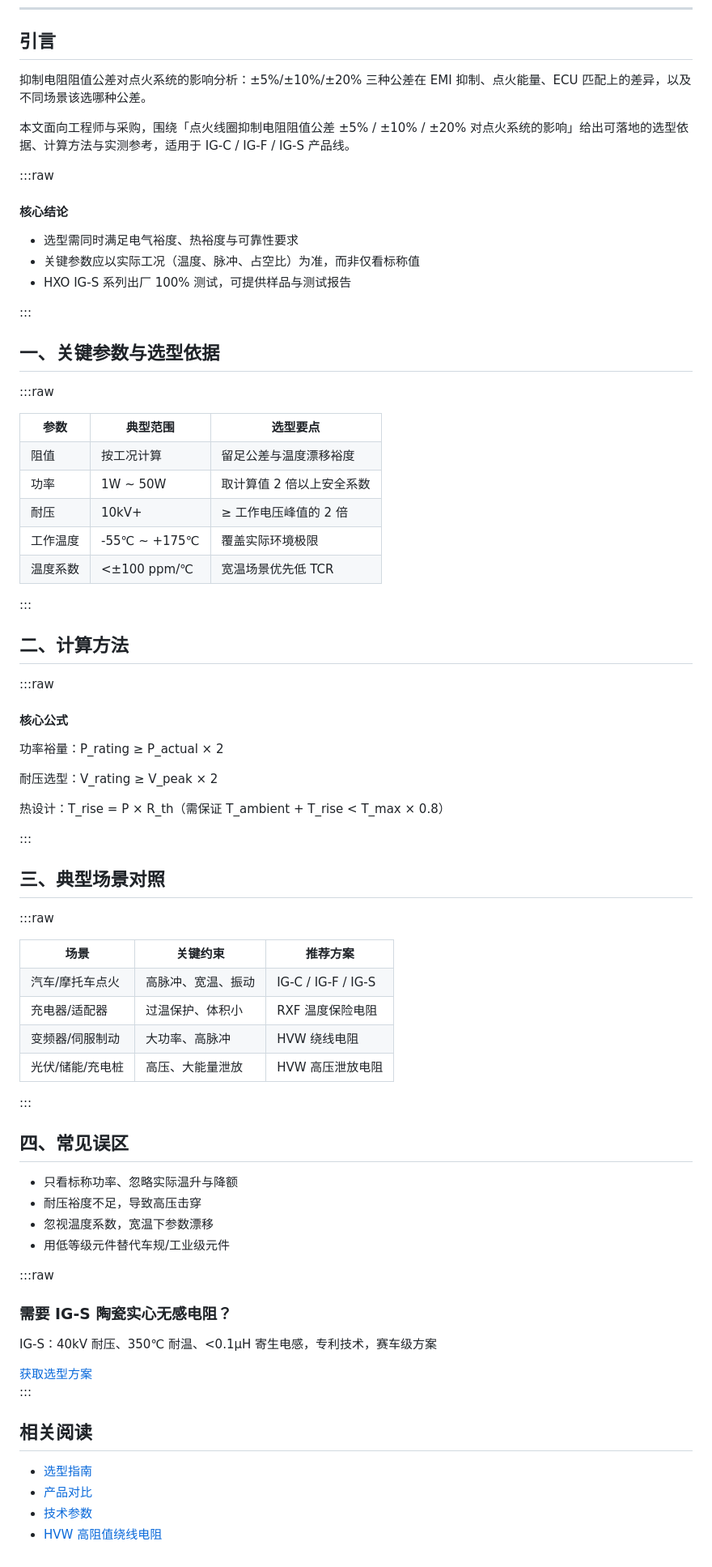
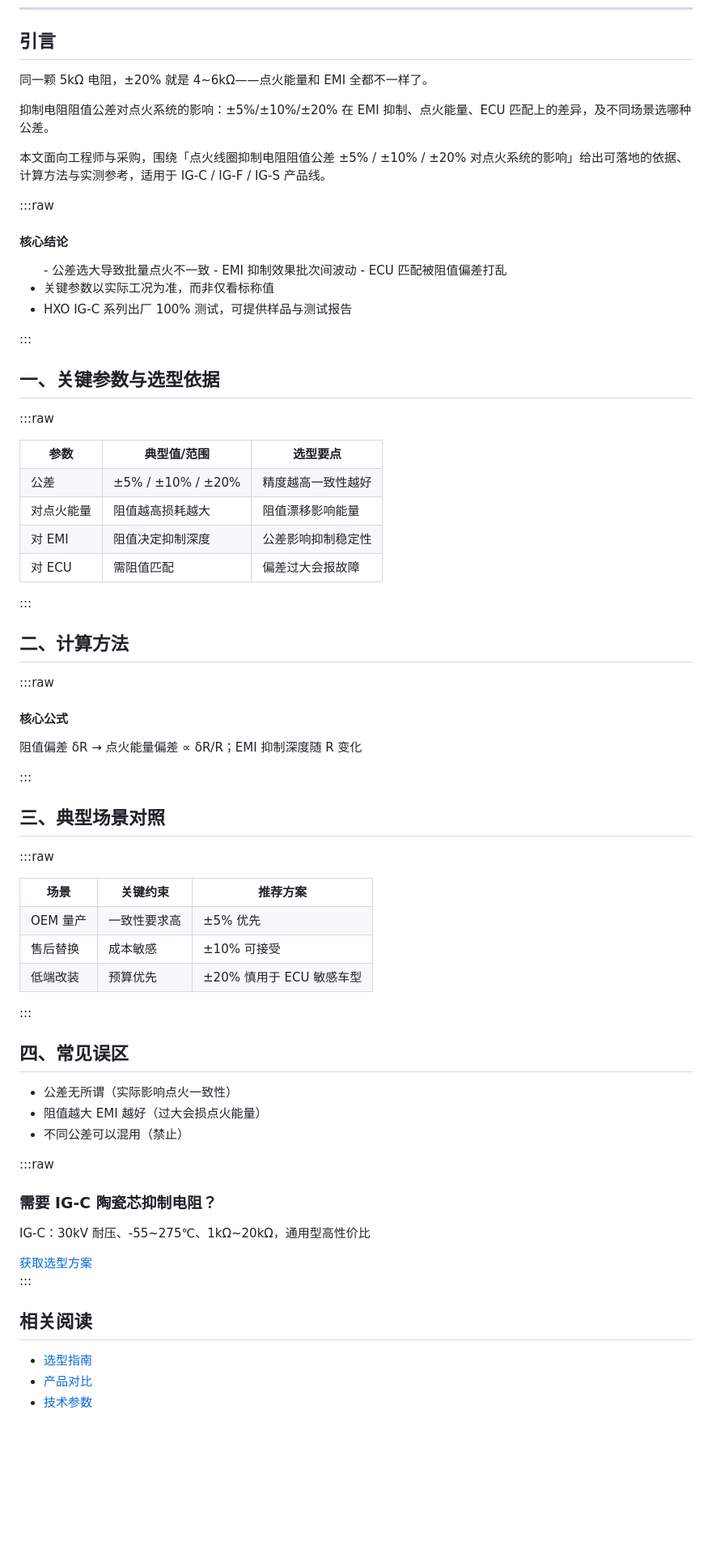
Before and after one commit to hxo-resistor/ignition-coil-resistor, a Markdown page: content/articles/article_resistance_tolerance.md, the part around one of its changes. Shown at 81% size. Rendered like a GitHub page; blank space fills up the shorter version.

Commit message:
Auto-publish content YYYYMMDD

```diff
--- a/content/articles/article_resistance_tolerance.md
+++ b/content/articles/article_resistance_tolerance.md
@@ -134,17 +134,21 @@ shell_tail: |
 
 ## 引言
 
-抑制电阻阻值公差对点火系统的影响分析：±5%/±10%/±20% 三种公差在 EMI 抑制、点火能量、ECU 匹配上的差异，以及不同场景该选哪种公差。
+同一颗 5kΩ 电阻，±20% 就是 4~6kΩ——点火能量和 EMI 全都不一样了。
 
-本文面向工程师与采购，围绕「点火线圈抑制电阻阻值公差 ±5% / ±10% / ±20% 对点火系统的影响」给出可落地的选型依据、计算方法与实测参考，适用于 IG-C / IG-F / IG-S 产品线。
+抑制电阻阻值公差对点火系统的影响：±5%/±10%/±20% 在 EMI 抑制、点火能量、ECU 匹配上的差异，及不同场景选哪种公差。
+
+本文面向工程师与采购，围绕「点火线圈抑制电阻阻值公差 ±5% / ±10% / ±20% 对点火系统的影响」给出可落地的依据、计算方法与实测参考，适用于 IG-C / IG-F / IG-S 产品线。
 
 :::raw
 <div class="highlight-box">
     <h4>核心结论</h4>
     <ul>
-        <li>选型需同时满足电气裕度、热裕度与可靠性要求</li>
-        <li>关键参数应以实际工况（温度、脉冲、占空比）为准，而非仅看标称值</li>
-        <li>HXO IG-S 系列出厂 100% 测试，可提供样品与测试报告</li>
+- 公差选大导致批量点火不一致
+- EMI 抑制效果批次间波动
+- ECU 匹配被阻值偏差打乱
+        <li>关键参数以实际工况为准，而非仅看标称值</li>
+        <li>HXO IG-C 系列出厂 100% 测试，可提供样品与测试报告</li>
     </ul>
 </div>
 :::
@@ -154,12 +158,11 @@ shell_tail: |
 :::raw
 <div class="table-wrap">
 <table>
-    <tr><th>参数</th><th>典型范围</th><th>选型要点</th></tr>
-    <tr><td>阻值</td><td>按工况计算</td><td>留足公差与温度漂移裕度</td></tr>
-    <tr><td>功率</td><td>1W ~ 50W</td><td>取计算值 2 倍以上安全系数</td></tr>
-    <tr><td>耐压</td><td>10kV+</td><td>≥ 工作电压峰值的 2 倍</td></tr>
-    <tr><td>工作温度</td><td>-55℃ ~ +175℃</td><td>覆盖实际环境极限</td></tr>
-    <tr><td>温度系数</td><td>&lt;±100 ppm/℃</td><td>宽温场景优先低 TCR</td></tr>
+    <tr><th>参数</th><th>典型值/范围</th><th>选型要点</th></tr>
+    <tr><td>公差</td><td>±5% / ±10% / ±20%</td><td>精度越高一致性越好</td></tr>
+    <tr><td>对点火能量</td><td>阻值越高损耗越大</td><td>阻值漂移影响能量</td></tr>
+    <tr><td>对 EMI</td><td>阻值决定抑制深度</td><td>公差影响抑制稳定性</td></tr>
+    <tr><td>对 ECU</td><td>需阻值匹配</td><td>偏差过大会报故障</td></tr>
 </table>
 </div>
 :::
@@ -169,9 +172,7 @@ shell_tail: |
 :::raw
 <div class="formula-box">
     <h4>核心公式</h4>
-    <p>功率裕量：P_rating ≥ P_actual × 2</p>
-    <p>耐压选型：V_rating ≥ V_peak × 2</p>
-    <p>热设计：T_rise = P × R_th（需保证 T_ambient + T_rise &lt; T_max × 0.8）</p>
+    <p>阻值偏差 δR → 点火能量偏差 ∝ δR/R；EMI 抑制深度随 R 变化</p>
 </div>
 :::
 
@@ -181,25 +182,23 @@ shell_tail: |
 <div class="table-wrap">
 <table>
     <tr><th>场景</th><th>关键约束</th><th>推荐方案</th></tr>
-    <tr><td>汽车/摩托车点火</td><td>高脉冲、宽温、振动</td><td>IG-C / IG-F / IG-S</td></tr>
-    <tr><td>充电器/适配器</td><td>过温保护、体积小</td><td>RXF 温度保险电阻</td></tr>
-    <tr><td>变频器/伺服制动</td><td>大功率、高脉冲</td><td>HVW 绕线电阻</td></tr>
-    <tr><td>光伏/储能/充电桩</td><td>高压、大能量泄放</td><td>HVW 高压泄放电阻</td></tr>
+    <tr><td>OEM 量产</td><td>一致性要求高</td><td>±5% 优先</td></tr>
+    <tr><td>售后替换</td><td>成本敏感</td><td>±10% 可接受</td></tr>
+    <tr><td>低端改装</td><td>预算优先</td><td>±20% 慎用于 ECU 敏感车型</td></tr>
 </table>
 </div>
 :::
 
 ## 四、常见误区
 
-- 只看标称功率、忽略实际温升与降额
-- 耐压裕度不足，导致高压击穿
-- 忽视温度系数，宽温下参数漂移
-- 用低等级元件替代车规/工业级元件
+- 公差无所谓（实际影响点火一致性）
+- 阻值越大 EMI 越好（过大会损点火能量）
+- 不同公差可以混用（禁止）
 
 :::raw
 <div class="cta-section">
-    <h3>需要 IG-S 陶瓷实心无感电阻？</h3>
-    <p>IG-S：40kV 耐压、350℃ 耐温、<0.1μH 寄生电感，专利技术，赛车级方案</p>
+    <h3>需要 IG-C 陶瓷芯抑制电阻？</h3>
+    <p>IG-C：30kV 耐压、-55~275℃、1kΩ~20kΩ，通用型高性价比</p>
     <a href="mailto:resistor@hxo-lcr.cn?subject=点火线圈抑制电阻阻值公差 ±5% / ±10% / ±20% 对点火系统的影响咨询" class="cta-btn">获取选型方案</a>
 </div>
 :::
@@ -209,4 +208,3 @@ shell_tail: |
 - [选型指南](./selection-guide.html)
 - [产品对比](./comparison.html)
 - [技术参数](./specifications.html)
-- [HVW 高阻值绕线电阻](./hvw-resistor.html)
```
Also changed, not shown: other parts of content/articles/article_resistance_tolerance.md (+7 -7 lines).
